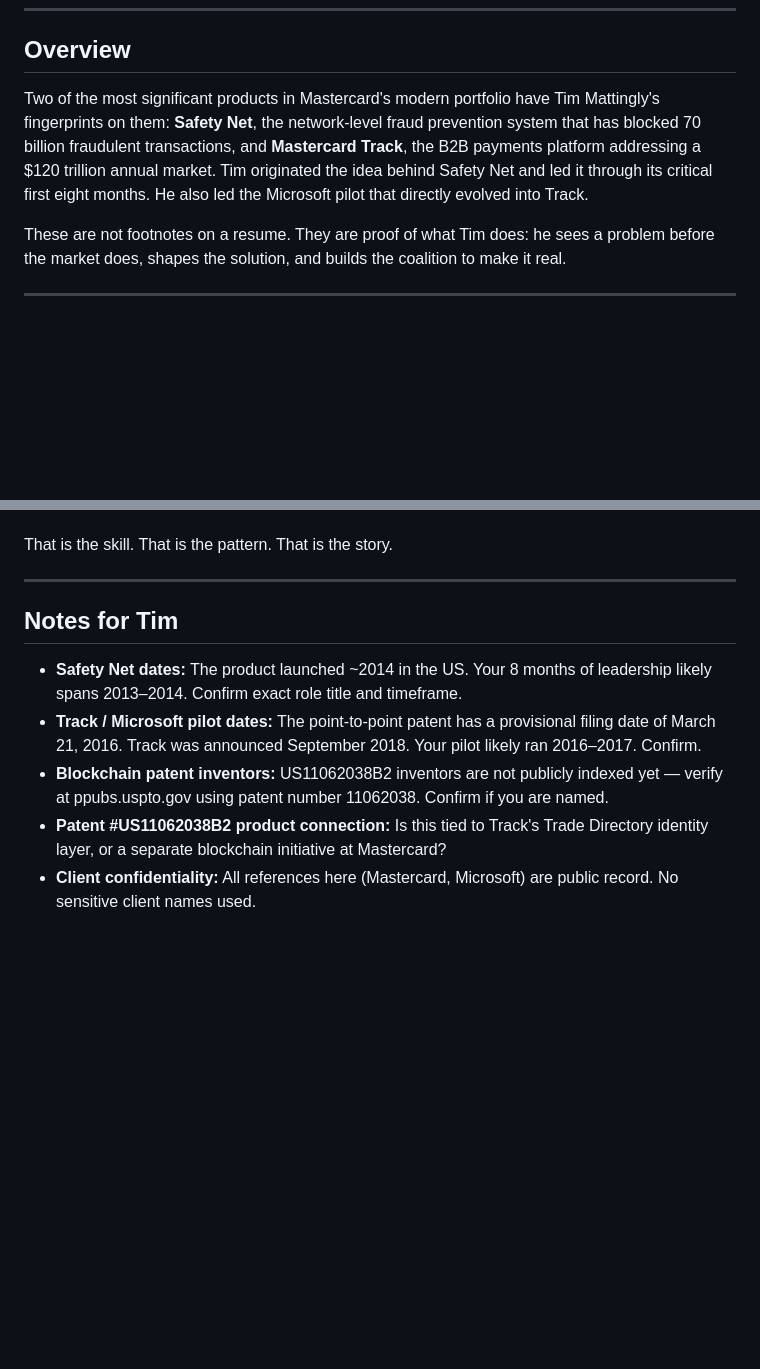
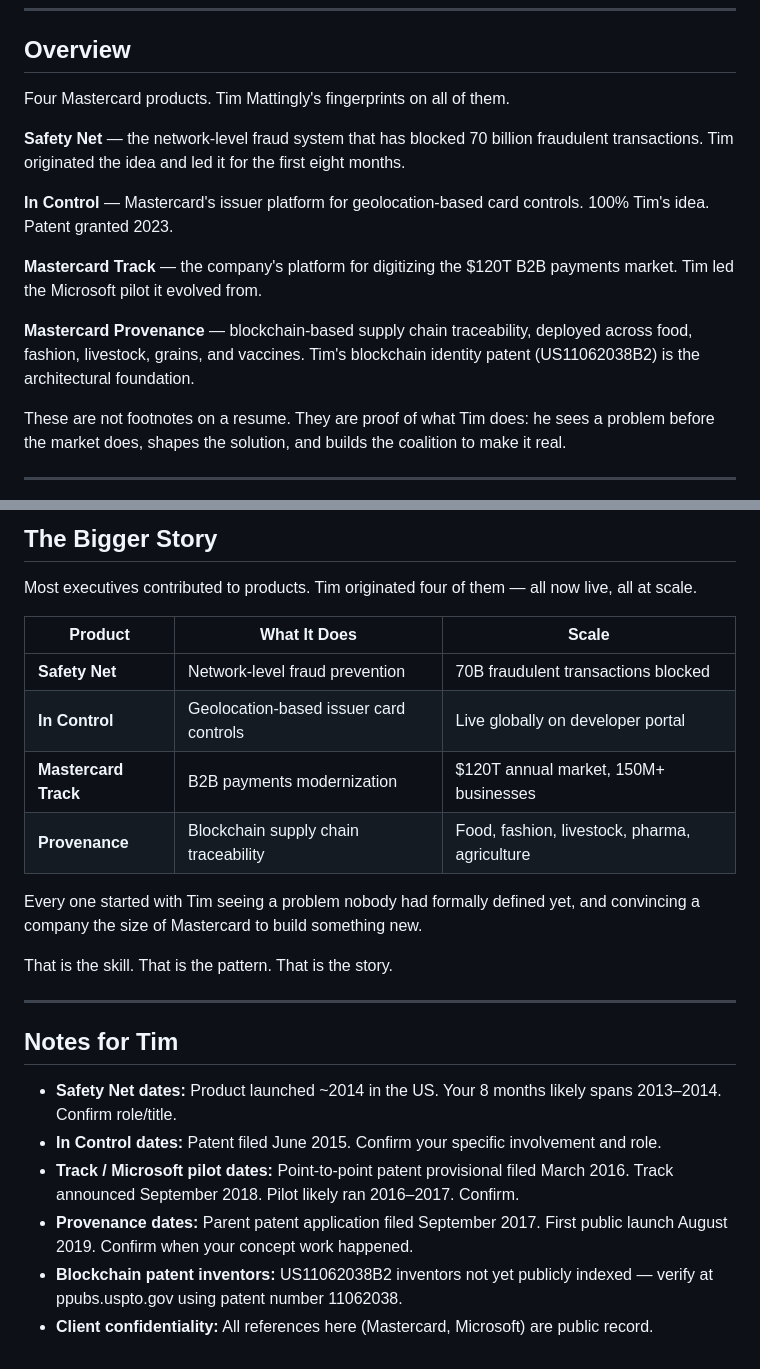
Before and after one commit to email-debug/timmattingly, a Markdown page: content/case-studies/mastercard-projects.md, 2 parts joined by grey strips. Drawn GitHub-style; blank space fills up the shorter version.

```diff
--- a/content/case-studies/mastercard-projects.md
+++ b/content/case-studies/mastercard-projects.md
@@ -7,7 +7,15 @@
 
 ## Overview
 
-Two of the most significant products in Mastercard's modern portfolio have Tim Mattingly's fingerprints on them: **Safety Net**, the network-level fraud prevention system that has blocked 70 billion fraudulent transactions, and **Mastercard Track**, the B2B payments platform addressing a $120 trillion annual market. Tim originated the idea behind Safety Net and led it through its critical first eight months. He also led the Microsoft pilot that directly evolved into Track.
+Four Mastercard products. Tim Mattingly's fingerprints on all of them.
+
+**Safety Net** — the network-level fraud system that has blocked 70 billion fraudulent transactions. Tim originated the idea and led it for the first eight months.
+
+**In Control** — Mastercard's issuer platform for geolocation-based card controls. 100% Tim's idea. Patent granted 2023.
+
+**Mastercard Track** — the company's platform for digitizing the $120T B2B payments market. Tim led the Microsoft pilot it evolved from.
+
+**Mastercard Provenance** — blockchain-based supply chain traceability, deployed across food, fashion, livestock, grains, and vaccines. Tim's blockchain identity patent (US11062038B2) is the architectural foundation.
 
 These are not footnotes on a resume. They are proof of what Tim does: he sees a problem before the market does, shapes the solution, and builds the coalition to make it real.
 
@@ -104,3 +145,15 @@ Both started with Tim seeing a problem nobody had formally defined yet and convi
+## The Bigger Story
+
+Most executives contributed to products. Tim originated four of them — all now live, all at scale.
+
+| Product | What It Does | Scale |
+|---------|-------------|-------|
+| **Safety Net** | Network-level fraud prevention | 70B fraudulent transactions blocked |
+| **In Control** | Geolocation-based issuer card controls | Live globally on developer portal |
+| **Mastercard Track** | B2B payments modernization | $120T annual market, 150M+ businesses |
+| **Provenance** | Blockchain supply chain traceability | Food, fashion, livestock, pharma, agriculture |
+
+Every one started with Tim seeing a problem nobody had formally defined yet, and convincing a company the size of Mastercard to build something new.
 
 That is the skill. That is the pattern. That is the story.
 
@@ -108,8 +161,9 @@ That is the skill. That is the pattern. That is the story.
 
 ## Notes for Tim
 
-- **Safety Net dates:** The product launched ~2014 in the US. Your 8 months of leadership likely spans 2013–2014. Confirm exact role title and timeframe.
-- **Track / Microsoft pilot dates:** The point-to-point patent has a provisional filing date of March 21, 2016. Track was announced September 2018. Your pilot likely ran 2016–2017. Confirm.
-- **Blockchain patent inventors:** US11062038B2 inventors are not publicly indexed yet — verify at ppubs.uspto.gov using patent number 11062038. Confirm if you are named.
-- **Patent #US11062038B2 product connection:** Is this tied to Track's Trade Directory identity layer, or a separate blockchain initiative at Mastercard?
-- **Client confidentiality:** All references here (Mastercard, Microsoft) are public record. No sensitive client names used.
+- **Safety Net dates:** Product launched ~2014 in the US. Your 8 months likely spans 2013–2014. Confirm role/title.
+- **In Control dates:** Patent filed June 2015. Confirm your specific involvement and role.
+- **Track / Microsoft pilot dates:** Point-to-point patent provisional filed March 2016. Track announced September 2018. Pilot likely ran 2016–2017. Confirm.
+- **Provenance dates:** Parent patent application filed September 2017. First public launch August 2019. Confirm when your concept work happened.
+- **Blockchain patent inventors:** US11062038B2 inventors not yet publicly indexed — verify at ppubs.uspto.gov using patent number 11062038.
+- **Client confidentiality:** All references here (Mastercard, Microsoft) are public record.
```
Also changed, not shown: other parts of content/case-studies/mastercard-projects.md (+37 -4 lines), resume/assets/career-highlights-mastercard.md (+13 -7 lines).
